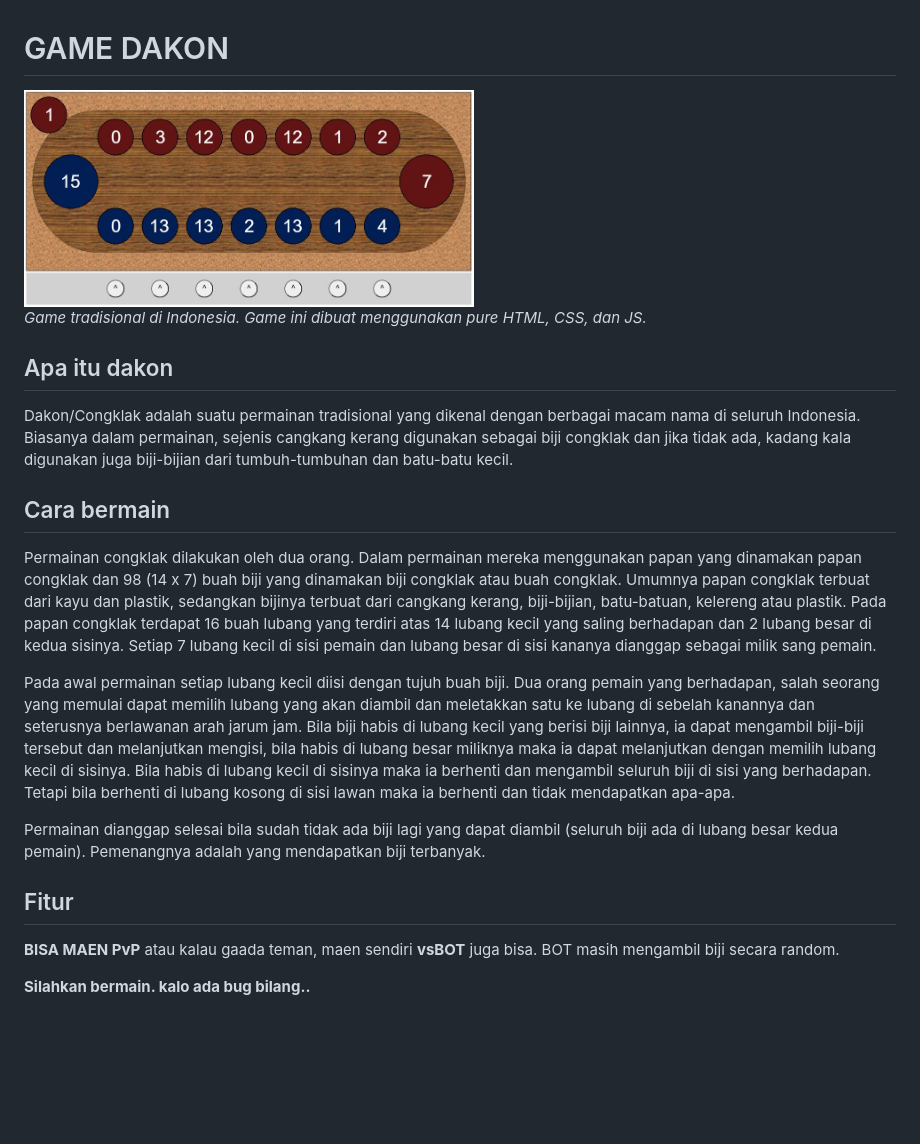
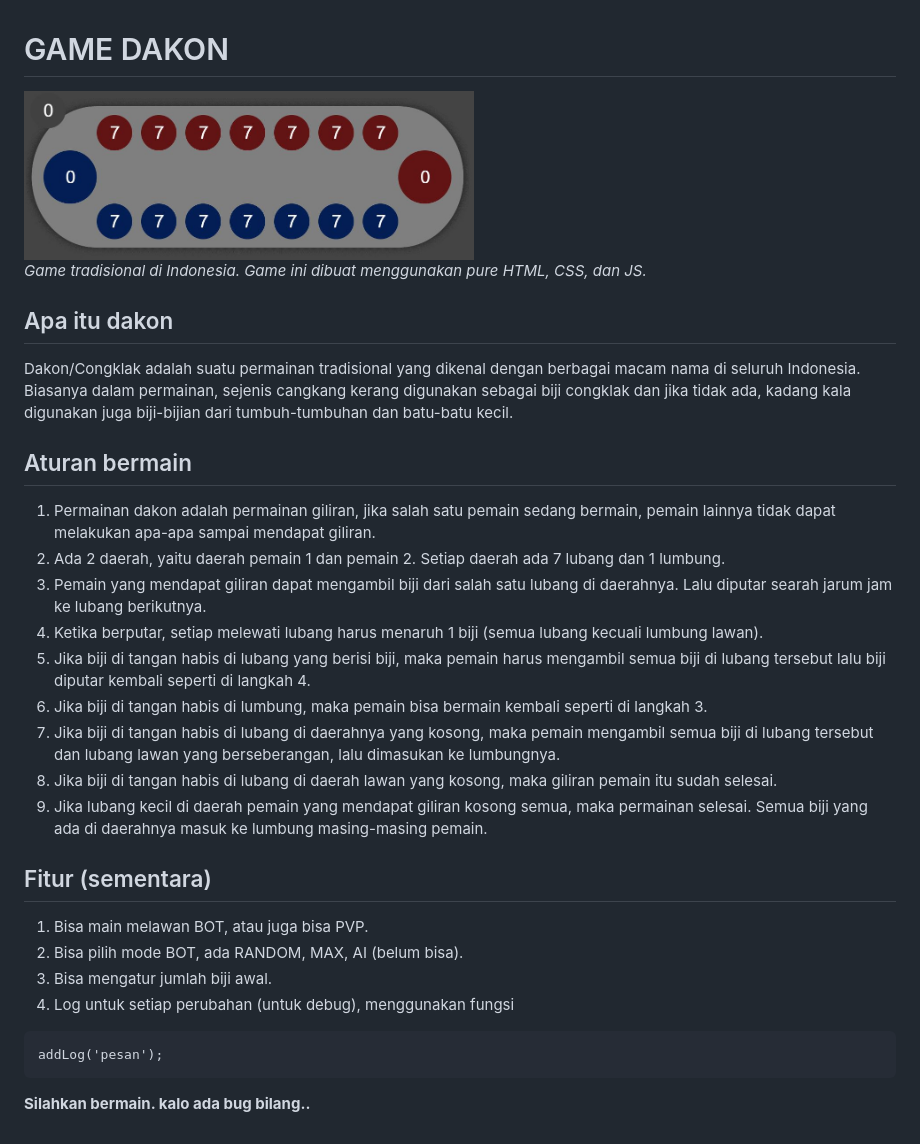
Before and after one commit to tonytomo/dakon-game, a Markdown page: README.md, the part around the change. GitHub-like rendering; pictures changed too: assets/dakon.JPG; blank space fills up the shorter version.

Commit message:
mengubah tampilan, update readme

````diff
--- a/README.md
+++ b/README.md
@@ -8,16 +8,26 @@ _Game tradisional di Indonesia. Game ini dibuat menggunakan pure HTML, CSS, dan
 
 Dakon/Congklak adalah suatu permainan tradisional yang dikenal dengan berbagai macam nama di seluruh Indonesia. Biasanya dalam permainan, sejenis cangkang kerang digunakan sebagai biji congklak dan jika tidak ada, kadang kala digunakan juga biji-bijian dari tumbuh-tumbuhan dan batu-batu kecil.
 
-## Cara bermain
+## Aturan bermain
 
-Permainan congklak dilakukan oleh dua orang. Dalam permainan mereka menggunakan papan yang dinamakan papan congklak dan 98 (14 x 7) buah biji yang dinamakan biji congklak atau buah congklak. Umumnya papan congklak terbuat dari kayu dan plastik, sedangkan bijinya terbuat dari cangkang kerang, biji-bijian, batu-batuan, kelereng atau plastik. Pada papan congklak terdapat 16 buah lubang yang terdiri atas 14 lubang kecil yang saling berhadapan dan 2 lubang besar di kedua sisinya. Setiap 7 lubang kecil di sisi pemain dan lubang besar di sisi kananya dianggap sebagai milik sang pemain.
+1. Permainan dakon adalah permainan giliran, jika salah satu pemain sedang bermain, pemain lainnya tidak dapat melakukan apa-apa sampai mendapat giliran.
+1. Ada 2 daerah, yaitu daerah pemain 1 dan pemain 2. Setiap daerah ada 7 lubang dan 1 lumbung.
+1. Pemain yang mendapat giliran dapat mengambil biji dari salah satu lubang di daerahnya. Lalu diputar searah jarum jam ke lubang berikutnya.
+1. Ketika berputar, setiap melewati lubang harus menaruh 1 biji (semua lubang kecuali lumbung lawan).
+1. Jika biji di tangan habis di lubang yang berisi biji, maka pemain harus mengambil semua biji di lubang tersebut lalu biji diputar kembali seperti di langkah 4.
+1. Jika biji di tangan habis di lumbung, maka pemain bisa bermain kembali seperti di langkah 3.
+1. Jika biji di tangan habis di lubang di daerahnya yang kosong, maka pemain mengambil semua biji di lubang tersebut dan lubang lawan yang berseberangan, lalu dimasukan ke lumbungnya.
+1. Jika biji di tangan habis di lubang di daerah lawan yang kosong, maka giliran pemain itu sudah selesai.
+1. Jika lubang kecil di daerah pemain yang mendapat giliran kosong semua, maka permainan selesai. Semua biji yang ada di daerahnya masuk ke lumbung masing-masing pemain.
 
-Pada awal permainan setiap lubang kecil diisi dengan tujuh buah biji. Dua orang pemain yang berhadapan, salah seorang yang memulai dapat memilih lubang yang akan diambil dan meletakkan satu ke lubang di sebelah kanannya dan seterusnya berlawanan arah jarum jam. Bila biji habis di lubang kecil yang berisi biji lainnya, ia dapat mengambil biji-biji tersebut dan melanjutkan mengisi, bila habis di lubang besar miliknya maka ia dapat melanjutkan dengan memilih lubang kecil di sisinya. Bila habis di lubang kecil di sisinya maka ia berhenti dan mengambil seluruh biji di sisi yang berhadapan. Tetapi bila berhenti di lubang kosong di sisi lawan maka ia berhenti dan tidak mendapatkan apa-apa.
+## Fitur (sementara)
 
-Permainan dianggap selesai bila sudah tidak ada biji lagi yang dapat diambil (seluruh biji ada di lubang besar kedua pemain). Pemenangnya adalah yang mendapatkan biji terbanyak.
-
-## Fitur
-
-__BISA MAEN PvP__ atau kalau gaada teman, maen sendiri __vsBOT__ juga bisa. BOT masih mengambil biji secara random.
+1. Bisa main melawan BOT, atau juga bisa PVP.
+1. Bisa pilih mode BOT, ada RANDOM, MAX, AI (belum bisa).
+1. Bisa mengatur jumlah biji awal.
+1. Log untuk setiap perubahan (untuk debug), menggunakan fungsi
+```
+addLog('pesan');
+```
 
 __Silahkan bermain. kalo ada bug bilang..__
````
Also changed, not shown: assets/bodybg.JPG (deleted), 1 other file.
